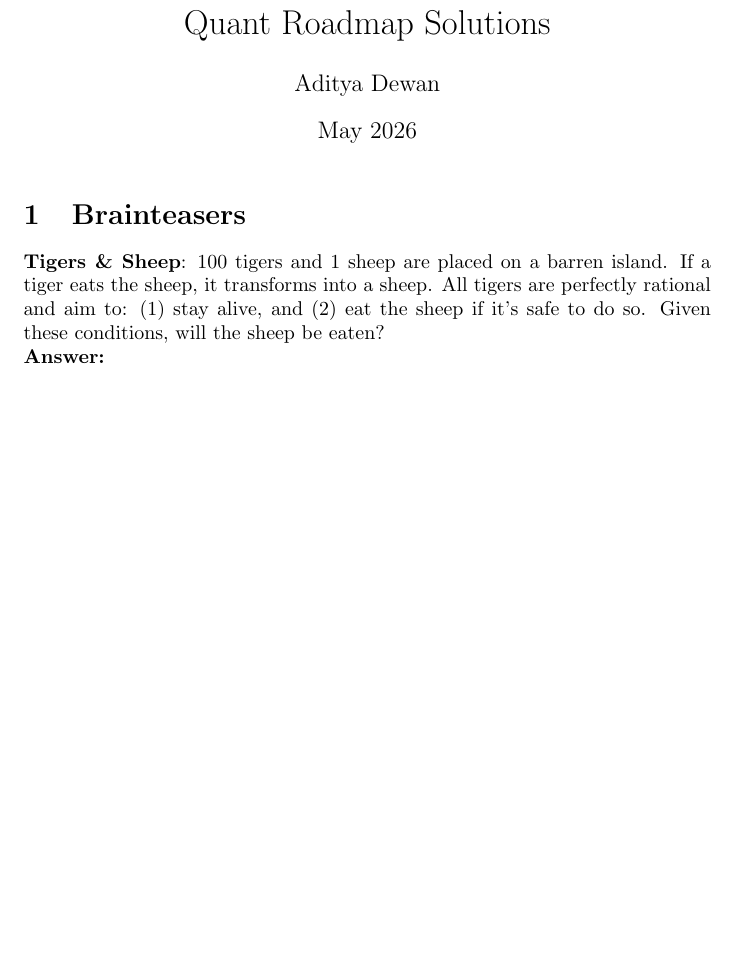
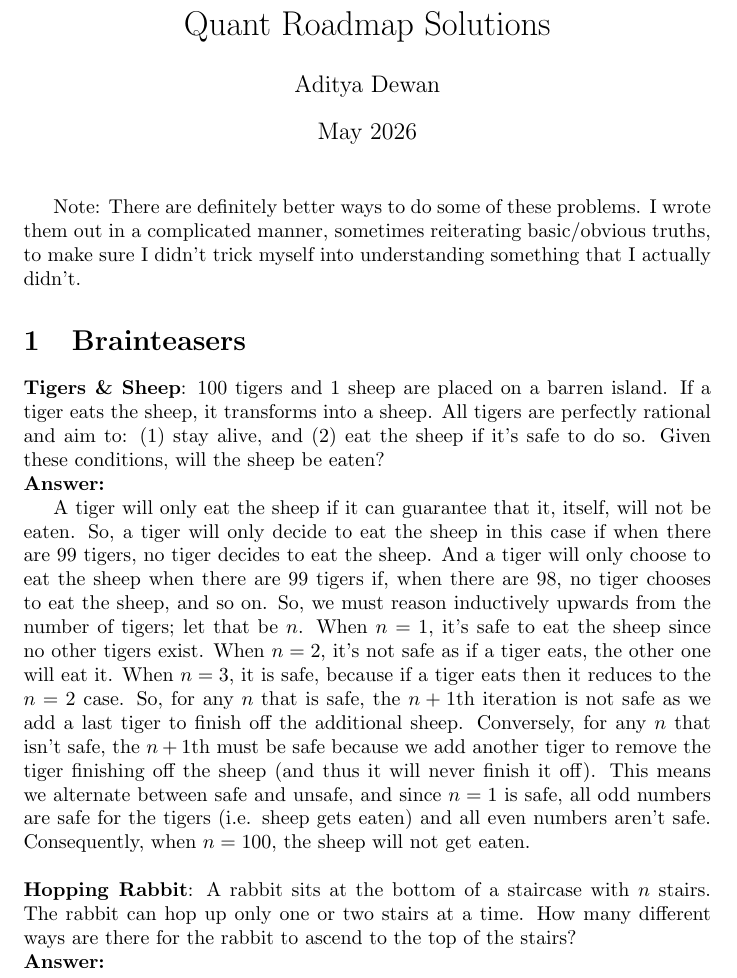
Before and after one commit to thetechdude124/qprep, a LaTeX document (q.tex): part of the page, cut so that both start at the same text, the shorter picture padded with empty space. Compiled offline with pdfLaTeX.

Commit message:
first q solved

```diff
--- a/q.tex
+++ b/q.tex
@@ -9,11 +9,21 @@
 
 \maketitle
 
+Note: There are definitely better ways to do some of these problems. I wrote them out in a complicated manner, sometimes reiterating basic/obvious truths, to make sure I didn't trick myself into understanding something that I actually didn't.
+
 \section{Brainteasers}
 
 \textbf{Tigers \& Sheep}: 100 tigers and 1 sheep are placed on a barren island. If a tiger eats the sheep, it transforms into a sheep. All tigers are perfectly rational and aim to: (1) stay alive, and (2) eat the sheep if it’s safe to do so. Given these conditions, will the sheep be eaten?
 \\
 \textbf{Answer:}
 
+A tiger will only eat the sheep if it can guarantee that it, itself, will not be eaten. So, a tiger will only decide to eat the sheep in this case if when there are 99 tigers, no tiger decides to eat the sheep. And a tiger will only choose to eat the sheep when there are 99 tigers if, when there are 98, no tiger chooses to eat the sheep, and so on. So, we must reason inductively upwards from the number of tigers; let that be $n$. When $n=1$, it's safe to eat the sheep since no other tigers exist. When $n=2$, it's not safe as if a tiger eats, the other one will eat it. When $n=3$, it is safe, because if a tiger eats then it reduces to the $n=2$ case. So, for any $n$  that is safe, the $n+1$th iteration is not safe as we add a last tiger to finish off the additional sheep. Conversely, for any $n$ that isn't safe, the $n+1$th must be safe because we add another tiger to remove the tiger finishing off the sheep (and thus it will never finish it off). This means we alternate between safe and unsafe, and since $n=1$ is safe, all odd numbers are safe for the tigers (i.e. sheep gets eaten) and all even numbers aren't safe. Consequently, when $n=100$, the sheep will not get eaten.
+\\\\
+\textbf{Hopping Rabbit}: A rabbit sits at the bottom of a staircase with $n$ stairs. The rabbit can hop up only one or two stairs at a time. How many different ways are there for the rabbit to ascend to the top of the stairs?
+\\
+\textbf{Answer:}
+
+
+
 
 \end{document}
```
Also changed, not shown: q.pdf, 2 other files.
